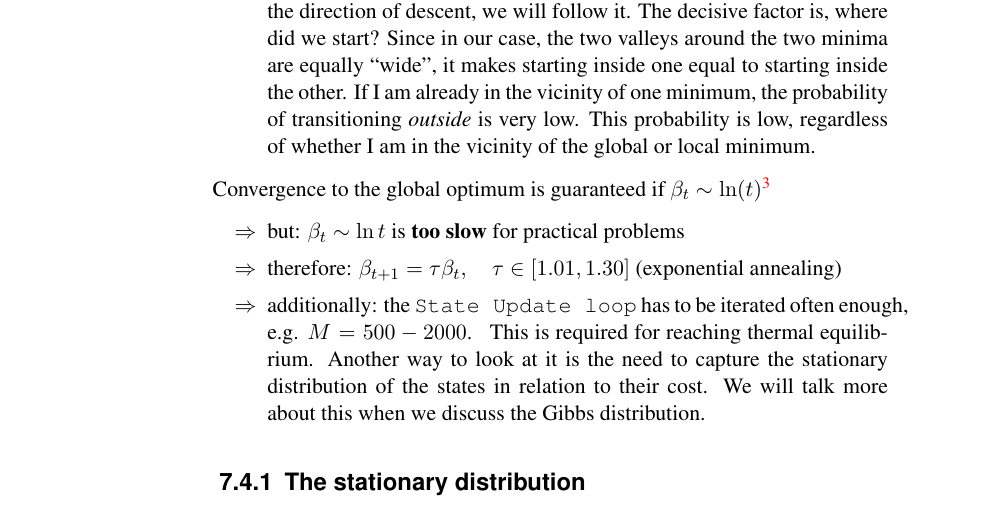
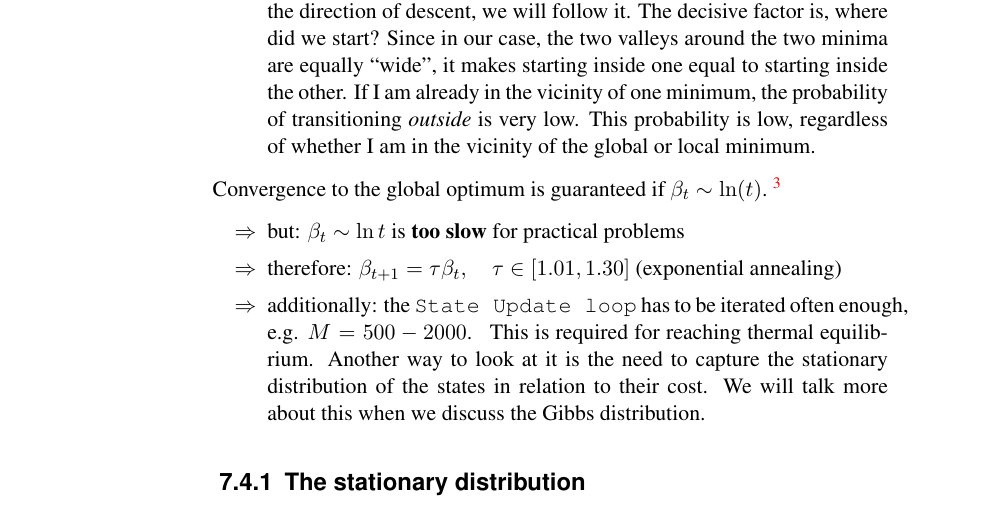
Before and after one commit to kashefy/mi2notes, a LaTeX document (notes/07_stochopt/tutorial.notes.tex, which reads notes/07_stochopt/3_stochopt.tex): part of page 7 of 13, cut so that both start at the same text. Compiled offline with pdfLaTeX.

Commit message:
separate footnote marker from expression

```diff
--- a/notes/07_stochopt/3_stochopt.tex
+++ b/notes/07_stochopt/3_stochopt.tex
@@ -151,7 +151,7 @@ This is the \emph{exploitation} mode. This reflects the behavior of a greedy lea
 }
 
 \begin{frame}\frametitle{Annealing schedule \& convergence}
-Convergence to the global optimum is guaranteed if $\beta_t \sim \ln (t)$\footnote{shown in \citep{geman1984stochastic}}
+Convergence to the global optimum is guaranteed if $\beta_t \sim \ln (t)$.~\footnote{shown in \citep{geman1984stochastic}}
 
 \begin{itemize}
 	% \itR robust optimization procedure
```
